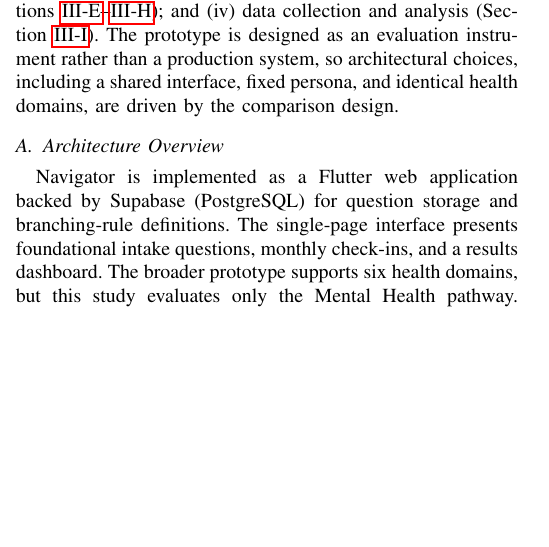
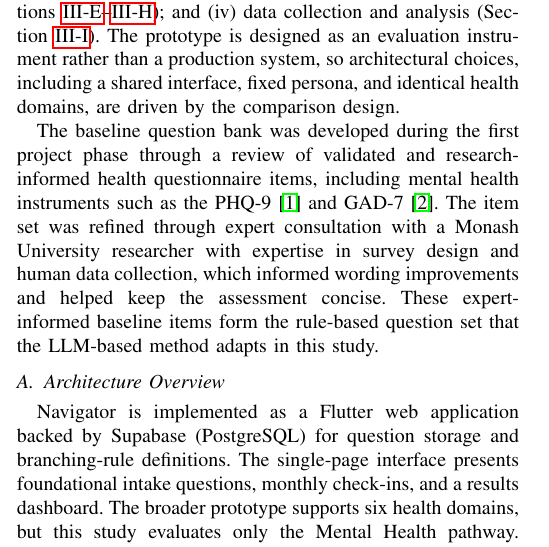
Before and after one commit to JayReeMarine/FWG-Adaptive-Assessments, a LaTeX paper (academic_paper/ENG_FIT_4701_2.tex): part of one column of page 3 of 10, cut so that both start at the same text, the shorter picture padded with empty space. Compiled offline with pdfLaTeX.

Commit message:
sync with FYPA

```diff
--- a/academic_paper/ENG_FIT_4701_2.tex
+++ b/academic_paper/ENG_FIT_4701_2.tex
@@ -296,6 +296,16 @@ The prototype is designed as an evaluation instrument rather than a
 production system, so architectural choices, including a shared interface,
 fixed persona, and identical health domains, are driven by the comparison
 design.
+
+The baseline question bank was developed during the first project phase
+through a review of validated and research-informed health questionnaire
+items, including mental health instruments such as the PHQ-9
+\cite{kroenke2001} and GAD-7 \cite{spitzer2006}. The item set was refined
+through expert consultation with a Monash University researcher with
+expertise in survey design and human data collection, which informed
+wording improvements and helped keep the assessment concise. These
+expert-informed baseline items form the rule-based question set that the
+LLM-based method adapts in this study.
 
 \subsection{Architecture Overview}
 \label{subsec:architecture}
```
Also changed, not shown: academic_paper/ENG_FIT_4701_2.pdf.
